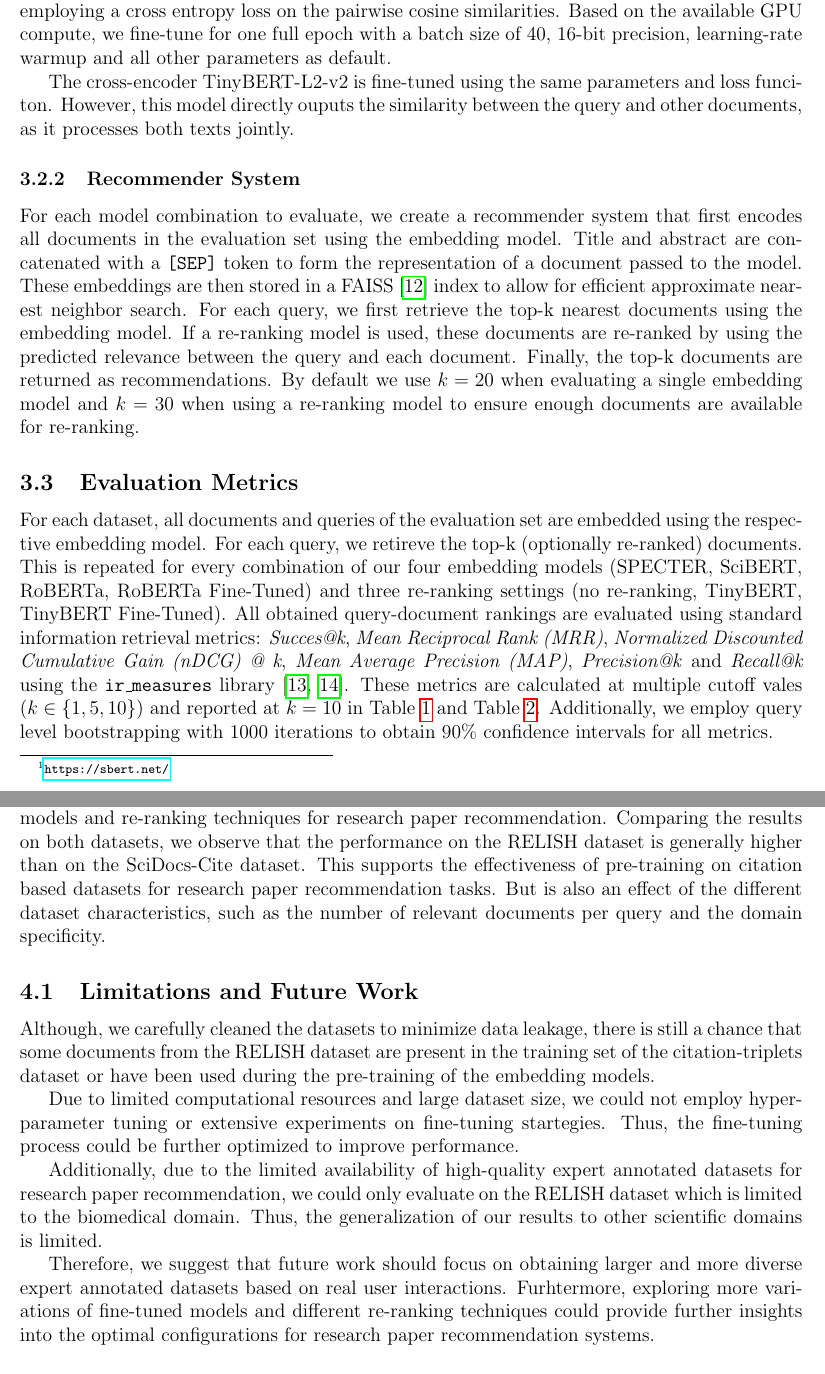
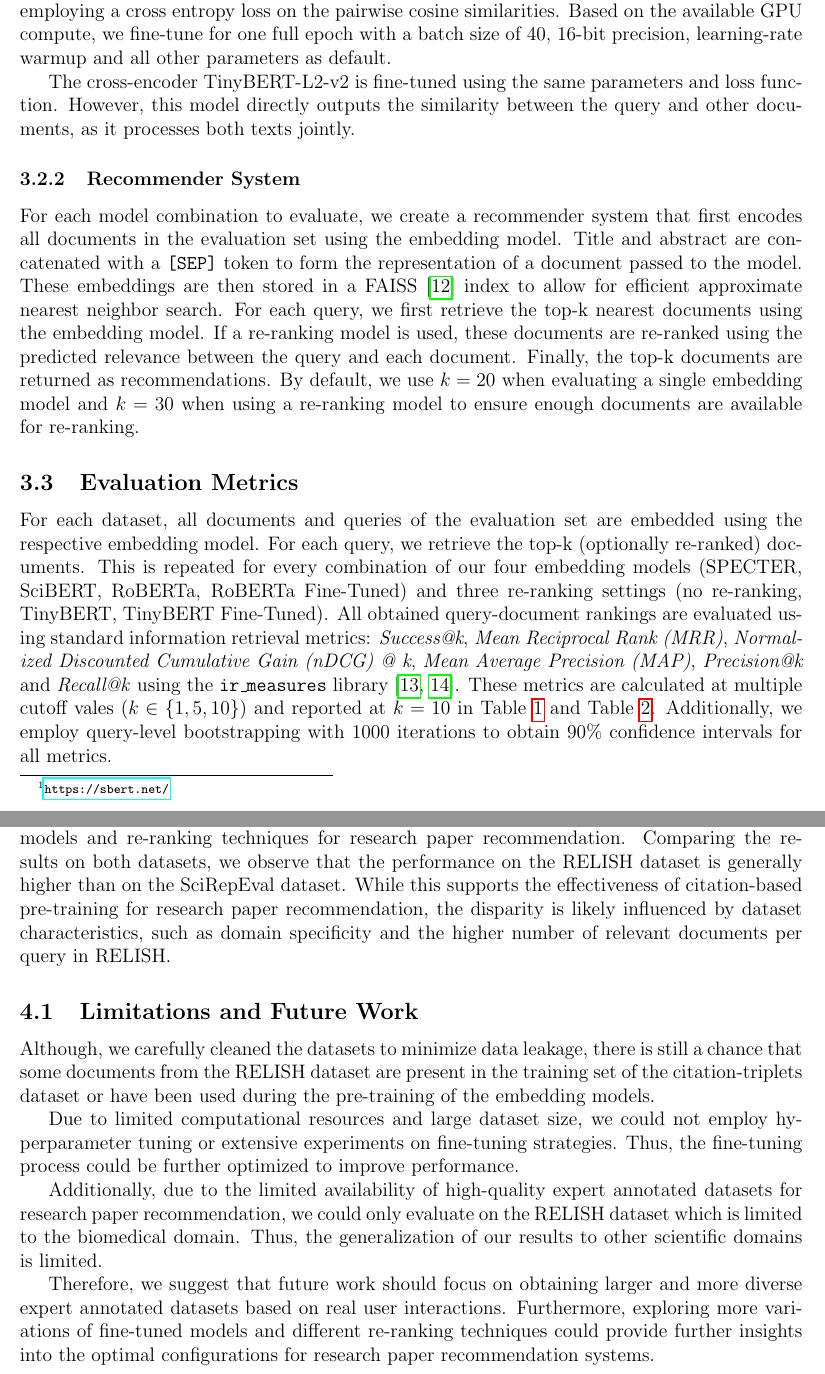
Before and after one commit to PatrickZ1/Scientific-Paper-Recommender, a LaTeX paper (report/report.tex): two parts of pages 3 and 4 of 11, joined at a grey line, cut so that both start at the same text. Compiled offline with pdfLaTeX.

Commit message:
minor fixes in report

```diff
--- a/report/report.tex
+++ b/report/report.tex
@@ -127,8 +128,8 @@ each document separately and employing a cross entropy loss on the pairwise cosi
 GPU compute, we fine-tune for one full epoch with a batch size of 40, 16-bit precision, learning-rate warmup and all
 other parameters as default.
 
-The cross-encoder TinyBERT-L2-v2 is fine-tuned using the same parameters and loss funciton. However, this model
-directly ouputs the similarity between the query and other documents, as it processes both texts jointly.
+The cross-encoder TinyBERT-L2-v2 is fine-tuned using the same parameters and loss function. However, this model
+directly outputs the similarity between the query and other documents, as it processes both texts jointly.
 
 \subsubsection{Recommender System}
 For each model combination to evaluate, we create a recommender system that first encodes all documents in the
@@ -136,22 +137,22 @@ evaluation set using the embedding model. Title and abstract are concatenated wi
 representation of a document passed to the model. These embeddings are then stored in a FAISS~\cite{johnson2019billion}
 index to allow for efficient
 approximate nearest neighbor search. For each query, we first retrieve the top-k nearest documents using the embedding
-model. If a re-ranking model is used, these documents are re-ranked by using the predicted relevance between the query
+model. If a re-ranking model is used, these documents are re-ranked using the predicted relevance between the query
 and each document. Finally, the top-k documents are returned as
-recommendations. By default we use $k=20$ when evaluating a single embedding model and $k=30$ when using a re-ranking
+recommendations. By default, we use $k=20$ when evaluating a single embedding model and $k=30$ when using a re-ranking
 model to ensure enough documents are available for re-ranking.
 
 \subsection{Evaluation Metrics}
 For each dataset, all documents and queries of the evaluation set are embedded using the respective embedding model.
-For each query, we retireve the top-k (optionally re-ranked) documents. This is repeated for every combination of our
+For each query, we retrieve the top-k (optionally re-ranked) documents. This is repeated for every combination of our
 four embedding models (SPECTER, SciBERT, RoBERTa, RoBERTa Fine-Tuned) and three re-ranking settings (no re-ranking,
 TinyBERT, TinyBERT Fine-Tuned). All obtained query-document rankings are evaluated using standard information retrieval
 metrics:
-\textit{Succes@k}, \textit{Mean Reciprocal Rank (MRR)}, \textit{Normalized Discounted Cumulative Gain (nDCG) @ k},
+\textit{Success@k}, \textit{Mean Reciprocal Rank (MRR)}, \textit{Normalized Discounted Cumulative Gain (nDCG) @ k},
 \textit{Mean Average Precision (MAP)}, \textit{Precision@k} and \textit{Recall@k} using the \texttt{ir\_measures}
 library~\cite{zhu2004recall,jarvelin2002cumulated}. These metrics are calculated at multiple cutoff vales
 ($k\in\{1,5,10\}$) and reported at $k=10$ in Table~\ref{tab:metrics-relish} and Table~\ref{tab:metrics-scirepeval}.
-Additionally, we employ query level bootstrapping with 1000 iterations to obtain
+Additionally, we employ query-level bootstrapping with 1000 iterations to obtain
 90\% confidence intervals for all metrics.
 
 \section{Conclusion and Results}
@@ -183,24 +184,24 @@ query (as is the case in RELISH).
 
 Overall, our experiments demonstrate the effectiveness of transformer-based embedding models and re-ranking techniques
 for research paper recommendation. Comparing the results on both datasets, we observe that the performance on the
-RELISH dataset is generally higher than on the SciDocs-Cite dataset. This supports the effectiveness of pre-training on
-citation based datasets for research paper recommendation tasks. But is also an effect of the different dataset
-characteristics, such as the number of relevant documents per query and the domain specificity.
+RELISH dataset is generally higher than on the SciRepEval dataset. While this supports the effectiveness of
+citation-based pre-training for research paper recommendation, the disparity is likely influenced by dataset
+characteristics, such as domain specificity and the higher number of relevant documents per query in RELISH.
 
 \subsection{Limitations and Future Work}
 Although, we carefully cleaned the datasets to minimize data leakage, there is still a chance that some documents from
 the RELISH dataset are present in the training set of the citation-triplets dataset or have been used during the
 pre-training of the embedding models.
 
-Due to limited computational resources and large dataset size, we could not employ hyper-parameter tuning or extensive
-experiments on fine-tuning startegies. Thus, the fine-tuning process could be further optimized to improve performance.
+Due to limited computational resources and large dataset size, we could not employ hyperparameter tuning or extensive
+experiments on fine-tuning strategies. Thus, the fine-tuning process could be further optimized to improve performance.
 
 Additionally, due to the limited availability of high-quality expert annotated datasets for research paper
 recommendation, we could only evaluate on the RELISH dataset which is limited to the biomedical domain. Thus, the
 generalization of our results to other scientific domains is limited.
 
 Therefore, we suggest that future work should focus on obtaining larger and more diverse expert annotated datasets
-based on real user interactions. Furhtermore, exploring more variations of fine-tuned models and different re-ranking
+based on real user interactions. Furthermore, exploring more variations of fine-tuned models and different re-ranking
 techniques could provide further insights into the optimal configurations for research paper recommendation systems.
 
 \begin{landscape}
```
Also changed, not shown: report/report.tex (13 more changed lines).
